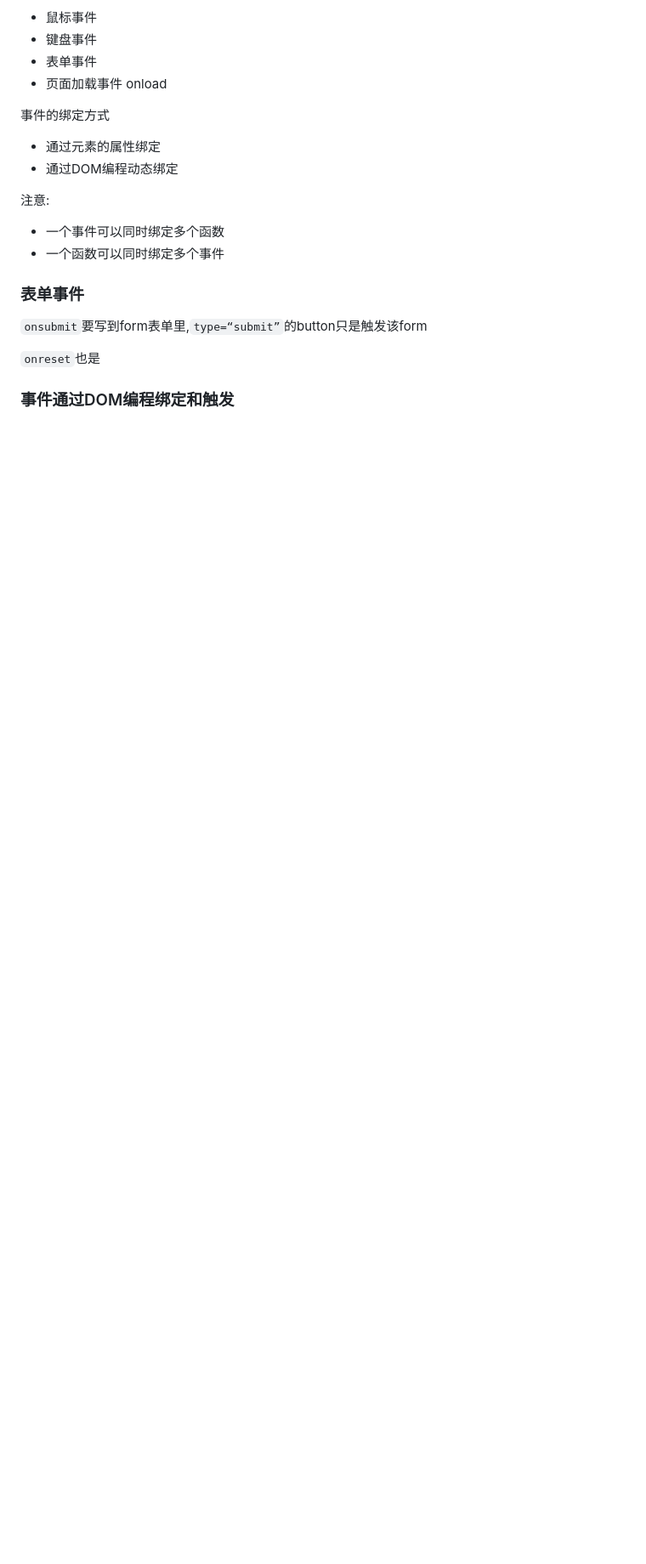
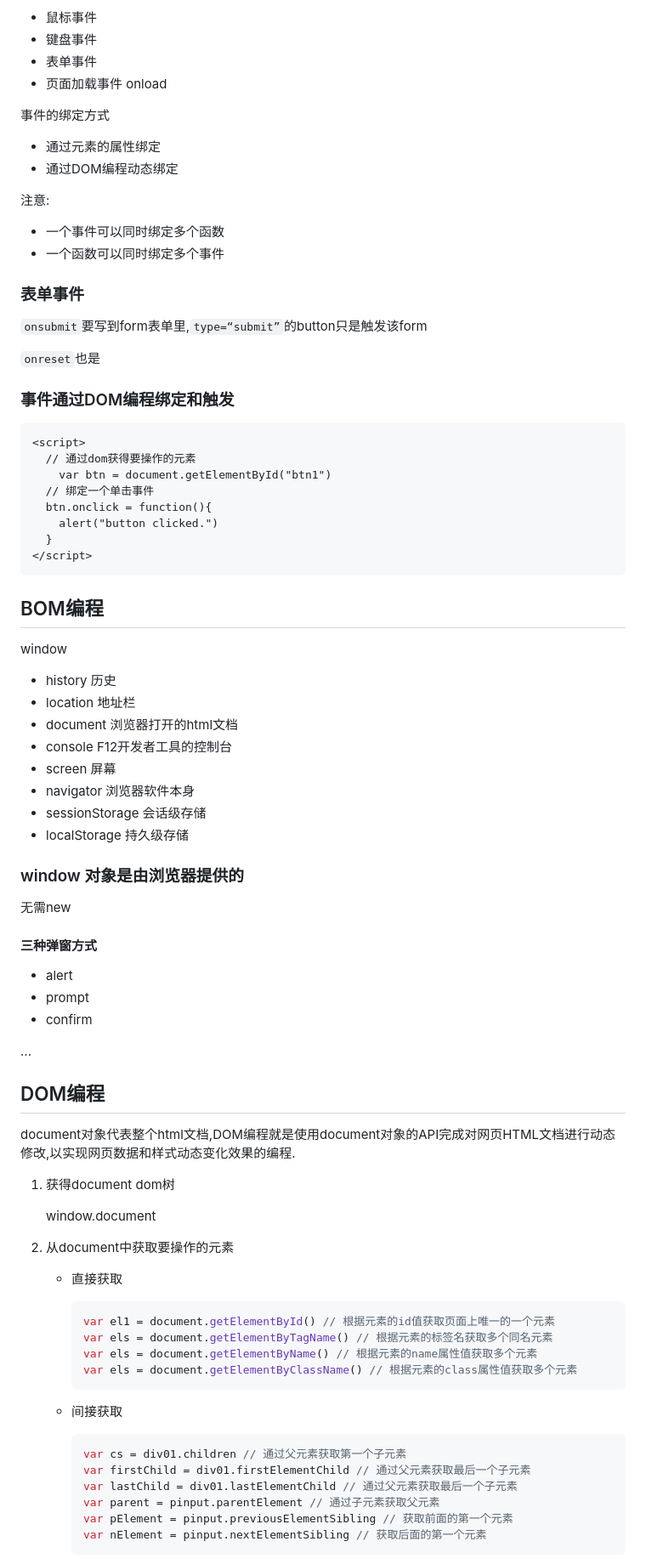
Before and after one commit to GorwayWong/Forge, a Markdown page: Java/JavaWeb/JavaWeb.md, the part around one of its changes. Shown at 85% size. Rendered like a GitHub page; blank space fills up the shorter version.

Commit message:
add content4.22

````diff
--- a/Java/JavaWeb/JavaWeb.md
+++ b/Java/JavaWeb/JavaWeb.md
@@ -378,3 +378,70 @@ new Object()
 `onreset`也是
 
 ### 事件通过DOM编程绑定和触发
+
+```html
+<script>
+  // 通过dom获得要操作的元素
+	var btn = document.getElementById("btn1")
+  // 绑定一个单击事件
+  btn.onclick = function(){
+    alert("button clicked.")
+  }
+</script>
+```
+
+## BOM编程
+
+window
+
+- history 历史
+- location 地址栏
+- document 浏览器打开的html文档
+- console F12开发者工具的控制台
+- screen 屏幕
+- navigator 浏览器软件本身
+- sessionStorage 会话级存储
+- localStorage  持久级存储
+
+### window 对象是由浏览器提供的
+
+无需new
+
+#### 三种弹窗方式
+
+- alert
+- prompt
+- confirm
+
+...
+
+## DOM编程
+
+document对象代表整个html文档,DOM编程就是使用document对象的API完成对网页HTML文档进行动态修改,以实现网页数据和样式动态变化效果的编程.
+
+1. 获得document dom树
+
+   window.document
+
+2. 从document中获取要操作的元素
+
+   - 直接获取
+
+     ```js
+     var el1 = document.getElementById() // 根据元素的id值获取页面上唯一的一个元素
+     var els = document.getElementByTagName() // 根据元素的标签名获取多个同名元素
+     var els = document.getElementByName() // 根据元素的name属性值获取多个元素
+     var els = document.getElementByClassName() // 根据元素的class属性值获取多个元素
+     ```
+
+   - 间接获取
+
+     ```js
+     var cs = div01.children // 通过父元素获取第一个子元素
+     var firstChild = div01.firstElementChild // 通过父元素获取最后一个子元素
+     var lastChild = div01.lastElementChild // 通过父元素获取最后一个子元素
+     var parent = pinput.parentElement // 通过子元素获取父元素
+     var pElement = pinput.previousElementSibling // 获取前面的第一个元素
+     var nElement = pinput.nextElementSibling // 获取后面的第一个元素
+     ```
+
````
Also changed, not shown: other parts of Java/JavaWeb/JavaWeb.md (+36 -0 lines).
